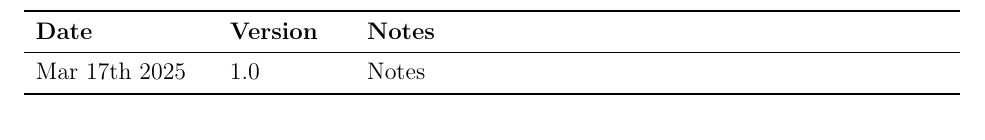
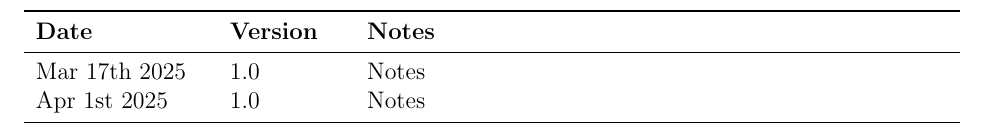
Before and after one commit to UGarCil/UGarcil_capstone, a LaTeX document (docs/Design/SoftArchitecture/MG.tex): part of page 2 of 13, cut so that both start at the same text. Compiled offline with pdfLaTeX.

Commit message:
MG updated

```diff
--- a/docs/Design/SoftArchitecture/MG.tex
+++ b/docs/Design/SoftArchitecture/MG.tex
@@ -47,6 +47,7 @@
 \toprule {\bf Date} & {\bf Version} & {\bf Notes}\\
 \midrule
 Mar 17th 2025 & 1.0 & Notes\\
+Apr 1st 2025 & 1.0 & Notes\\
 % Date 2 & 1.1 & Notes\\
 \bottomrule
 \end{tabularx}
```
Also changed, not shown: docs/Design/SoftArchitecture/MG.pdf.
